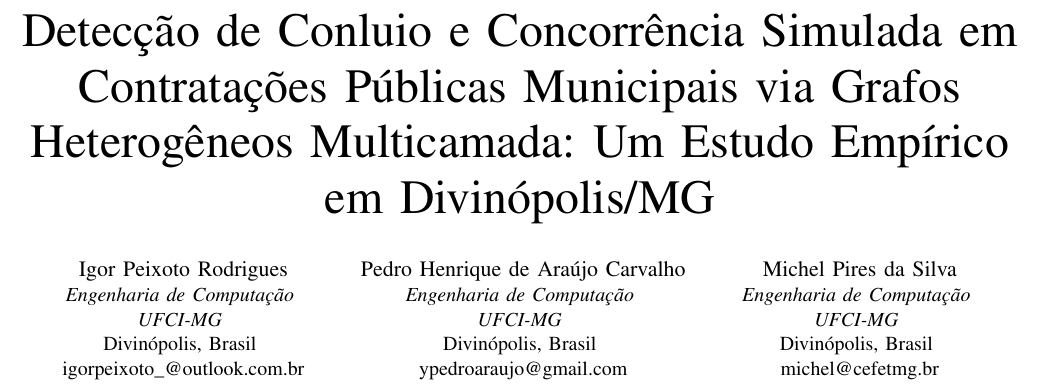
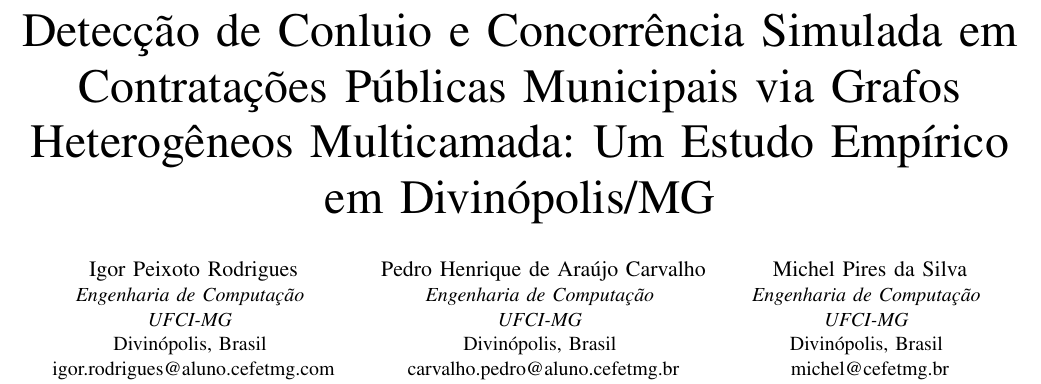
Before and after one commit to peixotoigor/AEDS-Graph, a LaTeX paper (report/01_analise_socios/main.tex): part of page 1 of 12, cut so that both start at the same text. Compiled offline with pdfLaTeX; a missing font is replaced by an installed copy or a similar font; a LaTeX package or settings file that is missing is left out.

Commit message:
fix: altera email autores no artigo

```diff
--- a/report/01_analise_socios/main.tex
+++ b/report/01_analise_socios/main.tex
@@ -46,13 +46,13 @@
     \IEEEauthorblockA{\textit{Engenharia de Computação} \\
     \textit{UFCI-MG} \\
     Divinópolis, Brasil \\
-    igorpeixoto\_@outlook.com.br}
+    igor.rodrigues@aluno.cefetmg.com}
     \and
     \IEEEauthorblockN{Pedro Henrique de Araújo Carvalho}
     \IEEEauthorblockA{\textit{Engenharia de Computação} \\
     \textit{UFCI-MG} \\
     Divinópolis, Brasil \\
-    ypedroaraujo@gmail.com}
+    carvalho.pedro@aluno.cefetmg.br}
     \and
     \IEEEauthorblockN{Michel Pires da Silva}
     \IEEEauthorblockA{\textit{Engenharia de Computação} \\
```
Also changed, not shown: report/01_analise_socios/main.pdf, 4 other files.
